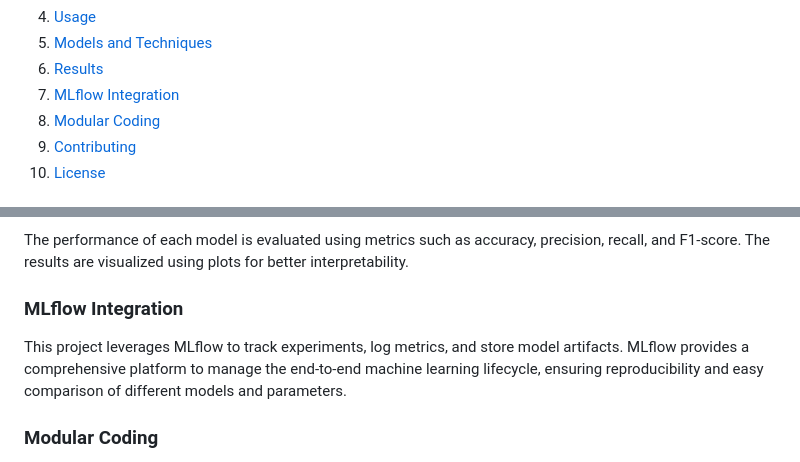
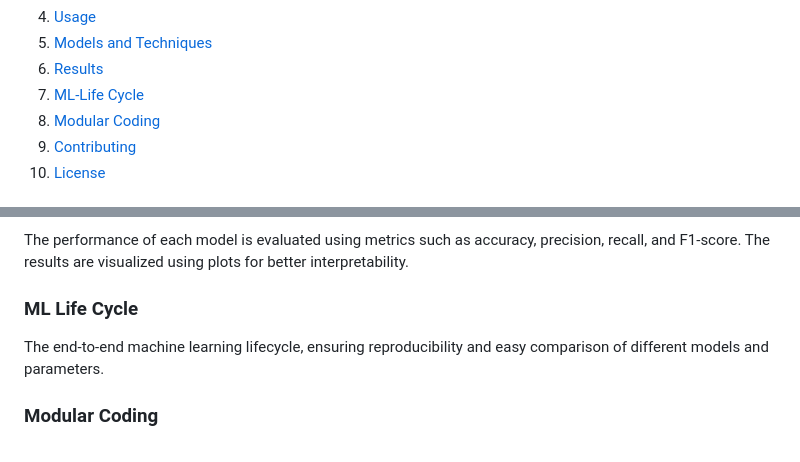
Before and after one commit to Madhusudhana7259/Deep, a Markdown page: README.md, 2 parts joined by grey strips. Drawn GitHub-style.

```diff
--- a/README.md
+++ b/README.md
@@ -13,7 +13,7 @@ Table of Contents
 4. [Usage](#usage)
 5. [Models and Techniques](#models-and-techniques)
 6. [Results](#results)
-7. [MLflow Integration](#mlflow-integration)
+7. [ML-Life Cycle](#mlflow-integration)
 8. [Modular Coding](#modular-coding)
 9. [Contributing](#contributing)
 10. [License](#license)
@@ -64,8 +64,8 @@ Data preprocessing steps include handling missing values, encoding categorical v
 ### Results
 The performance of each model is evaluated using metrics such as accuracy, precision, recall, and F1-score. The results are visualized using plots for better interpretability.
 
-### MLflow Integration
-This project leverages MLflow to track experiments, log metrics, and store model artifacts. MLflow provides a comprehensive platform to manage the end-to-end machine learning lifecycle, ensuring reproducibility and easy comparison of different models and parameters.
+### ML Life Cycle
+The end-to-end machine learning lifecycle, ensuring reproducibility and easy comparison of different models and parameters.
 
 ### Modular Coding
 The project follows a modular coding approach, breaking down the code into reusable and well-defined modules. This structure enhances code readability, maintainability, and allows for easy testing and debugging. Each module is responsible for a specific task, such as data preprocessing, model training, or evaluation.
```
